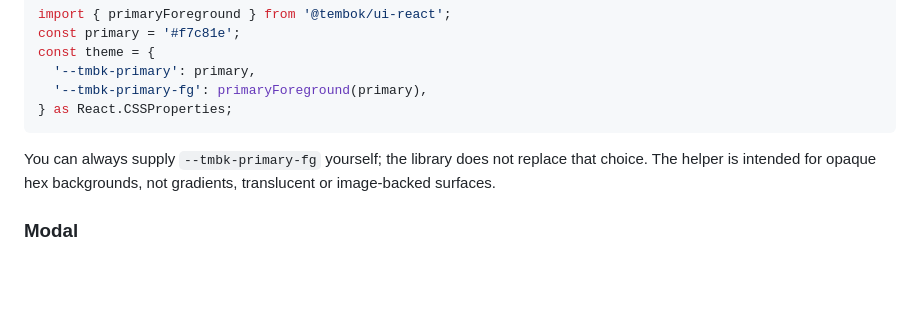
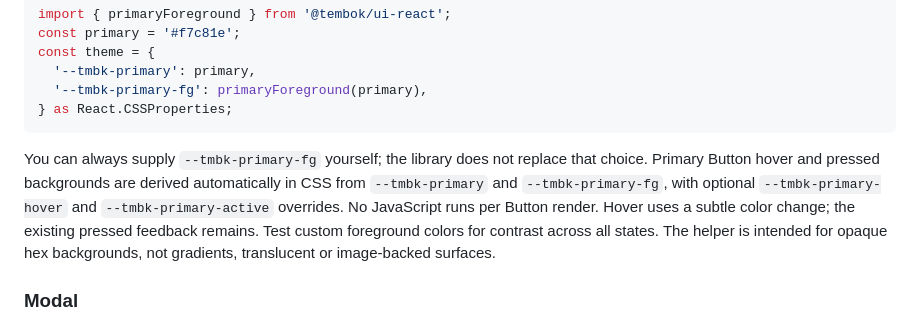
Before and after one commit to tembok-dev/tembok-ui, a Markdown page: packages/ui-react/README.md, the part around the change. GitHub-like rendering; blank space fills up the shorter version.

Commit message:
docs(theme): explain automatic state colors and optional overrides

````diff
--- a/packages/ui-react/README.md
+++ b/packages/ui-react/README.md
@@ -137,7 +137,7 @@ const theme = {
 } as React.CSSProperties;
 ```
 
-You can always supply `--tmbk-primary-fg` yourself; the library does not replace that choice. The helper is intended for opaque hex backgrounds, not gradients, translucent or image-backed surfaces.
+You can always supply `--tmbk-primary-fg` yourself; the library does not replace that choice. Primary Button hover and pressed backgrounds are derived automatically in CSS from `--tmbk-primary` and `--tmbk-primary-fg`, with optional `--tmbk-primary-hover` and `--tmbk-primary-active` overrides. No JavaScript runs per Button render. Hover uses a subtle color change; the existing pressed feedback remains. Test custom foreground colors for contrast across all states. The helper is intended for opaque hex backgrounds, not gradients, translucent or image-backed surfaces.
 
 ### Modal
 
````
